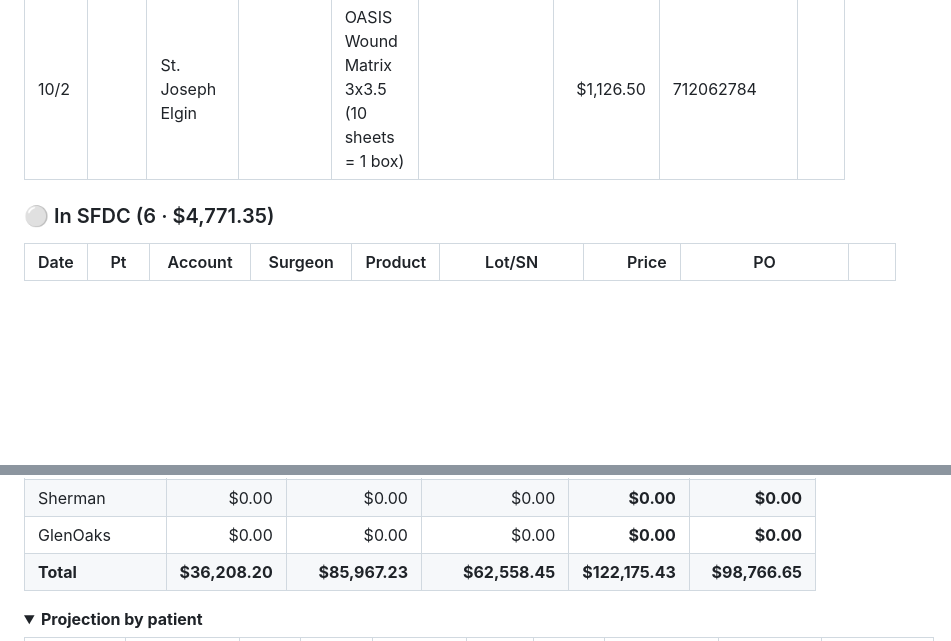
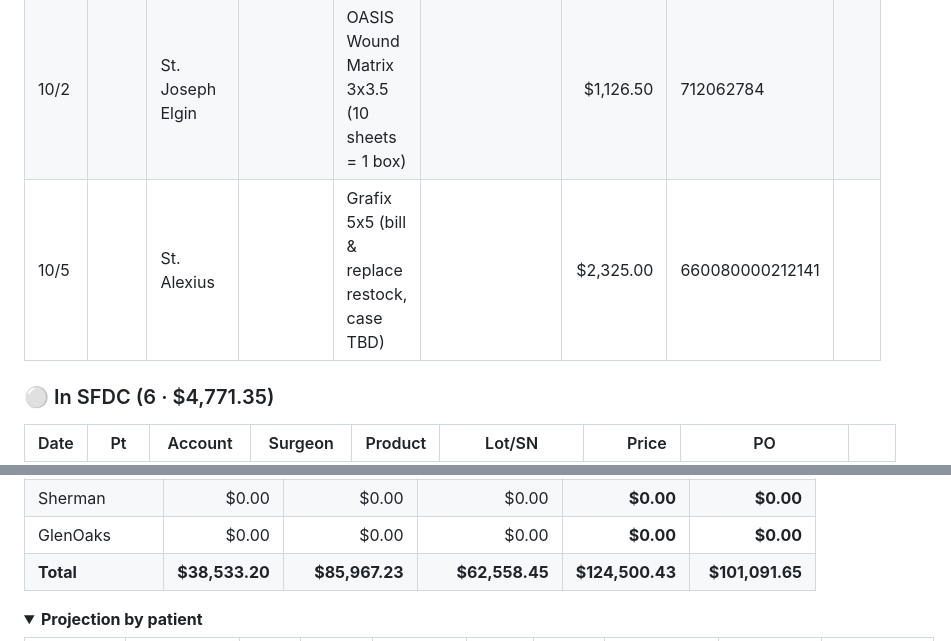
Before and after one commit to ajpeterson113/Graft-Tracker, a Markdown page: README.md, 2 parts joined by grey strips. Drawn GitHub-style; folded sections open; blank space fills up the shorter version.

```diff
--- a/README.md
+++ b/README.md
@@ -38,6 +38,7 @@
 | 10/2 |  | Good Sam |  | Grafix 1.5x2 (x1), 16mm (x4), 3x4 (x2) |  | $4,903.00 | PO005986967 |  |
 | 10/2 |  | Good Sam |  | OASIS Ultra 7x10 meshed (1 box of 5) |  | $4,243.75 | PO005986967 |  |
 | 10/2 |  | St. Joseph Elgin |  | OASIS Wound Matrix 3x3.5 (10 sheets = 1 box) |  | $1,126.50 | 712062784 |  |
+| 10/5 |  | St. Alexius |  | Grafix 5x5 (bill & replace restock, case TBD) |  | $2,325.00 | 660080000212141 |  |
 
 ### ⚪ In SFDC  (6 · $4,771.35)
 
@@ -122,7 +124,7 @@ Projected visits start 10/5; sold amounts come from the October tab.
 | Alexian Ambulatory | $0.00 | $0.00 | $0.00 | **$0.00** | **$0.00** |
 | Sherman | $0.00 | $0.00 | $0.00 | **$0.00** | **$0.00** |
 | GlenOaks | $0.00 | $0.00 | $0.00 | **$0.00** | **$0.00** |
-| **Total** | **$36,208.20** | **$85,967.23** | **$62,558.45** | **$122,175.43** | **$98,766.65** |
+| **Total** | **$38,533.20** | **$85,967.23** | **$62,558.45** | **$124,500.43** | **$101,091.65** |
 
 <details><summary><b>Projection by patient</b></summary>
 
```
Also changed, not shown: other parts of README.md (+14 -13 lines), view/dashboard.png, 1 other file.
